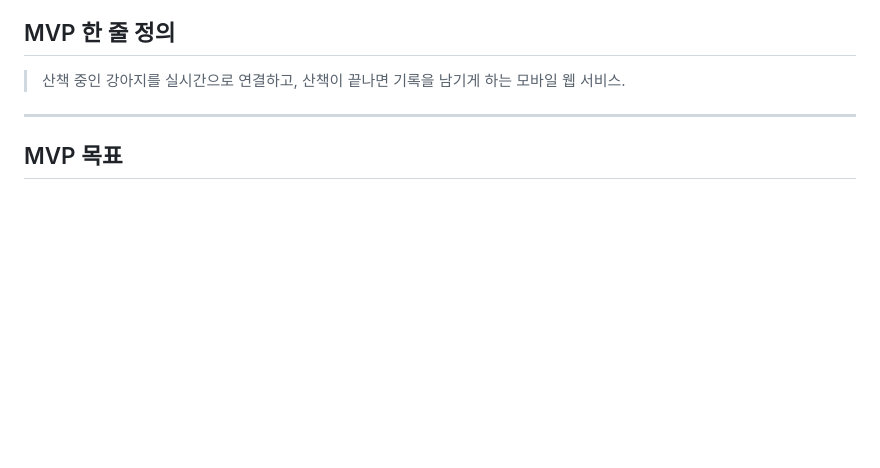
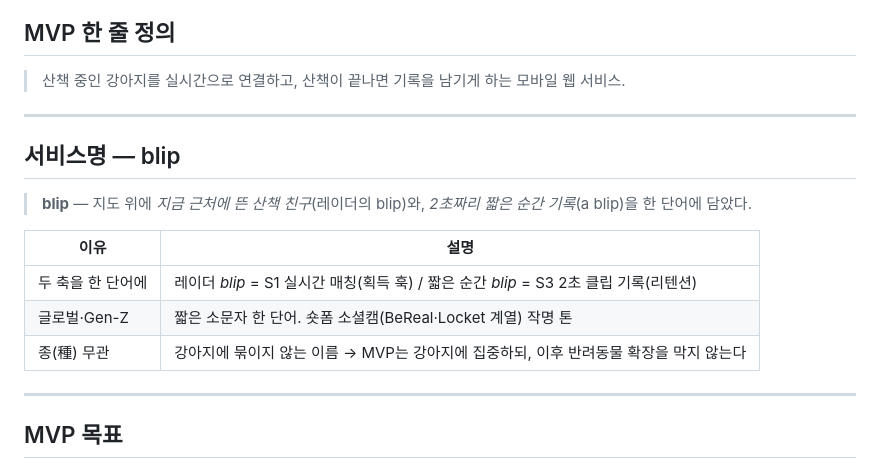
Before and after one commit to hecto-sylee/alpha-blip, a Markdown page: docs/mvp_planning/00_mvp_overview.md, the part around the change. GitHub-like rendering; blank space fills up the shorter version.

Commit message:
Name the app 'blip' and document the rationale in MVP overview
blip = radar blip(근처 실시간 매칭, S1) + a blip(2초 클립 기록, S3). 종 무관·글로벌·Gen-Z 톤.

Co-Authored-By: Claude Opus 4.8 (1M context) <noreply@anthropic.com>

```diff
--- a/docs/mvp_planning/00_mvp_overview.md
+++ b/docs/mvp_planning/00_mvp_overview.md
@@ -7,6 +7,18 @@
 ## MVP 한 줄 정의
 
 > 산책 중인 강아지를 실시간으로 연결하고, 산책이 끝나면 기록을 남기게 하는 모바일 웹 서비스.
+
+---
+
+## 서비스명 — blip
+
+> **blip** — 지도 위에 *지금 근처에 뜬 산책 친구*(레이더의 blip)와, *2초짜리 짧은 순간 기록*(a blip)을 한 단어에 담았다.
+
+| 이유 | 설명 |
+|---|---|
+| 두 축을 한 단어에 | 레이더 *blip* = S1 실시간 매칭(획득 훅) / 짧은 순간 *blip* = S3 2초 클립 기록(리텐션) |
+| 글로벌·Gen-Z | 짧은 소문자 한 단어. 숏폼 소셜캠(BeReal·Locket 계열) 작명 톤 |
+| 종(種) 무관 | 강아지에 묶이지 않는 이름 → MVP는 강아지에 집중하되, 이후 반려동물 확장을 막지 않는다 |
 
 ---
 
```
